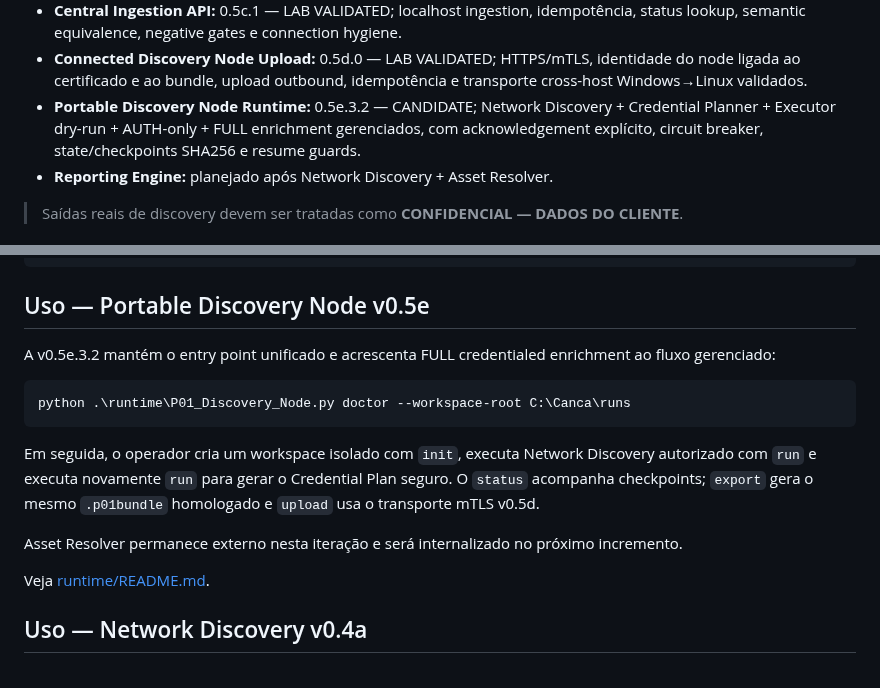
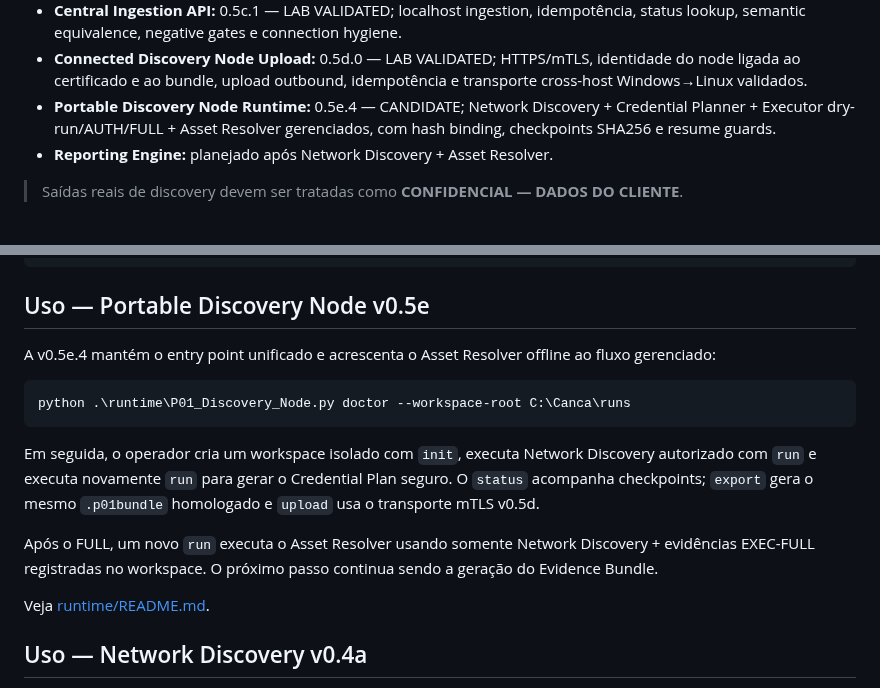
Before and after one commit to brunosfs-droid/orizonit-p01-discovery-framework, a Markdown page: README.md, 2 parts joined by grey strips. Rendered like a GitHub page.

Commit message:
docs: update portable runtime status to v0.5e.4

````diff
--- a/README.md
+++ b/README.md
@@ -34,7 +34,7 @@
 - **Offline Import:** 0.5b.0 — LAB VALIDATED; import idempotente, raw evidence preservation, receipt JSON/SHA256 e server-side Asset Resolver replay com semantic_match=true.
 - **Central Ingestion API:** 0.5c.1 — LAB VALIDATED; localhost ingestion, idempotência, status lookup, semantic equivalence, negative gates e connection hygiene.
 - **Connected Discovery Node Upload:** 0.5d.0 — LAB VALIDATED; HTTPS/mTLS, identidade do node ligada ao certificado e ao bundle, upload outbound, idempotência e transporte cross-host Windows→Linux validados.
-- **Portable Discovery Node Runtime:** 0.5e.3.2 — CANDIDATE; Network Discovery + Credential Planner + Executor dry-run + AUTH-only + FULL enrichment gerenciados, com acknowledgement explícito, circuit breaker, state/checkpoints SHA256 e resume guards.
+- **Portable Discovery Node Runtime:** 0.5e.4 — CANDIDATE; Network Discovery + Credential Planner + Executor dry-run/AUTH/FULL + Asset Resolver gerenciados, com hash binding, checkpoints SHA256 e resume guards.
 - **Reporting Engine:** planejado após Network Discovery + Asset Resolver.
 
 > Saídas reais de discovery devem ser tratadas como **CONFIDENCIAL — DADOS DO CLIENTE**.
@@ -113,7 +113,7 @@ O scanner **descobre**. Os collectors **aprofundam**. O Asset Resolver **dedupli
 
 ## Uso — Portable Discovery Node v0.5e
 
-A v0.5e.3.2 mantém o entry point unificado e acrescenta FULL credentialed enrichment ao fluxo gerenciado:
+A v0.5e.4 mantém o entry point unificado e acrescenta o Asset Resolver offline ao fluxo gerenciado:
 
 ```powershell
 python .\runtime\P01_Discovery_Node.py doctor --workspace-root C:\Canca\runs
@@ -121,7 +121,7 @@ python .\runtime\P01_Discovery_Node.py doctor --workspace-root C:\Canca\runs
 
 Em seguida, o operador cria um workspace isolado com `init`, executa Network Discovery autorizado com `run` e executa novamente `run` para gerar o Credential Plan seguro. O `status` acompanha checkpoints; `export` gera o mesmo `.p01bundle` homologado e `upload` usa o transporte mTLS v0.5d.
 
-Asset Resolver permanece externo nesta iteração e será internalizado no próximo incremento.
+Após o FULL, um novo `run` executa o Asset Resolver usando somente Network Discovery + evidências EXEC-FULL registradas no workspace. O próximo passo continua sendo a geração do Evidence Bundle.
 
 Veja [runtime/README.md](runtime/README.md).
 
````
